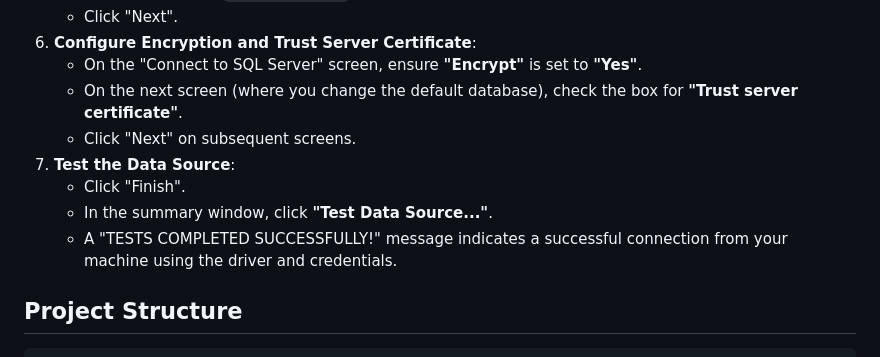
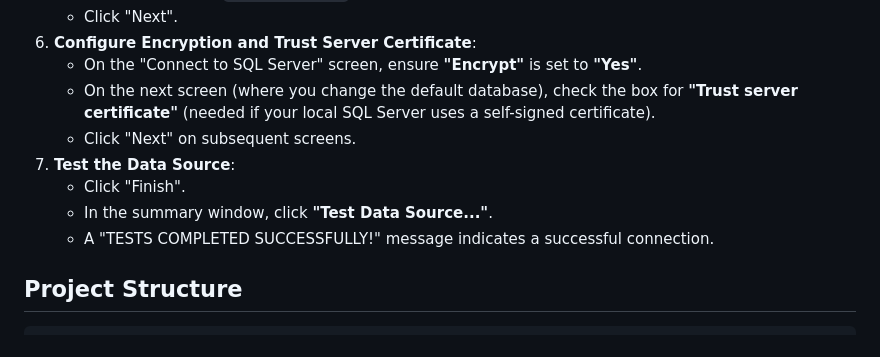
Before and after one commit to ghazthiskc19/CRUD-BASIS-DATA, a Markdown page: README.md, the part around the change printed below. Rendered like a GitHub page.

````diff
--- a/README.md
+++ b/README.md
@@ -75,12 +105,12 @@ If you encounter database connection issues, you can use the ODBC Data Source Ad
     - Click "Next".
 6.  **Configure Encryption and Trust Server Certificate**:
     - On the "Connect to SQL Server" screen, ensure **"Encrypt"** is set to **"Yes"**.
-    - On the next screen (where you change the default database), check the box for **"Trust server certificate"**.
+    - On the next screen (where you change the default database), check the box for **"Trust server certificate"** (needed if your local SQL Server uses a self-signed certificate).
     - Click "Next" on subsequent screens.
 7.  **Test the Data Source**:
     - Click "Finish".
     - In the summary window, click **"Test Data Source..."**.
-    - A "TESTS COMPLETED SUCCESSFULLY!" message indicates a successful connection from your machine using the driver and credentials.
+    - A "TESTS COMPLETED SUCCESSFULLY!" message indicates a successful connection.
 
 ## Project Structure
 ```
````
Also changed, not shown: other parts of README.md (+53 -22 lines).
